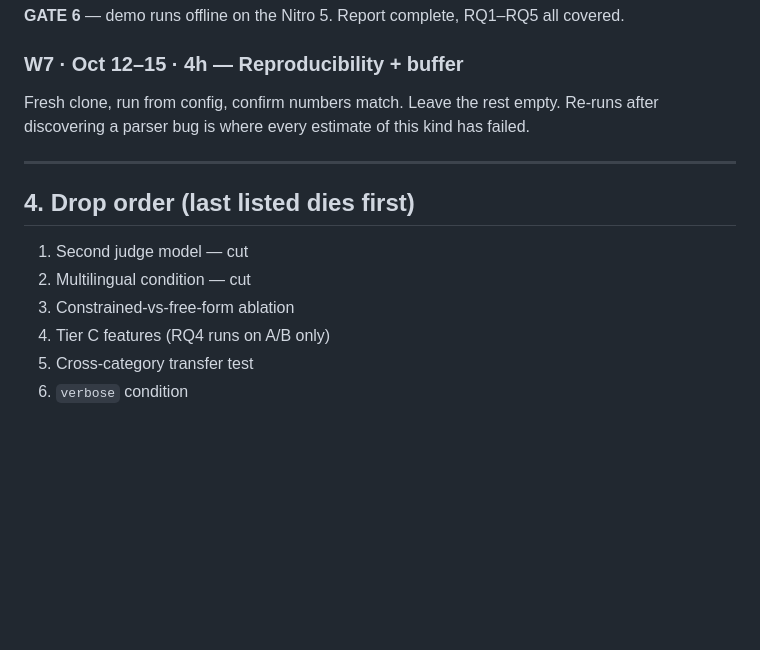
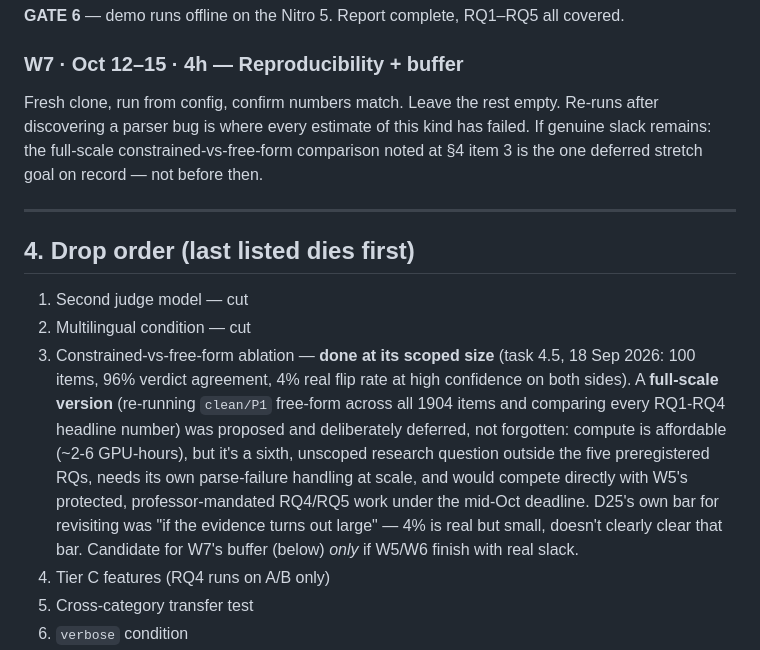
Before and after one commit to senguptashubham/judge-calibration, a Markdown page: PLAN.md, the part around the change. GitHub-like rendering; blank space fills up the shorter version.

Commit message:
Note deferred stretch goal: full-scale constrained-vs-free-form comparison
Considered after task 4.5's 100-item result (4% flip rate, real but
small). Recorded in PLAN.md's drop-order list and W7's buffer note
rather than acted on now - out of scope for the five preregistered
RQs, and W5 (RQ4/RQ5) is protected and mandatory.

Co-Authored-By: Claude Sonnet 5 <noreply@anthropic.com>

```diff
--- a/PLAN.md
+++ b/PLAN.md
@@ -203,7 +203,7 @@ Course: **Building Generative AI Applications with Gradio** (59m). Demo: cached
 **GATE 6** — demo runs offline on the Nitro 5. Report complete, RQ1–RQ5 all covered.
 
 ### W7 · Oct 12–15 · 4h — Reproducibility + buffer
-Fresh clone, run from config, confirm numbers match. Leave the rest empty. Re-runs after discovering a parser bug is where every estimate of this kind has failed.
+Fresh clone, run from config, confirm numbers match. Leave the rest empty. Re-runs after discovering a parser bug is where every estimate of this kind has failed. If genuine slack remains: the full-scale constrained-vs-free-form comparison noted at §4 item 3 is the one deferred stretch goal on record — not before then.
 
 ---
 
@@ -211,7 +211,7 @@ Fresh clone, run from config, confirm numbers match. Leave the rest empty. Re-ru
 
 1. Second judge model — cut
 2. Multilingual condition — cut
-3. Constrained-vs-free-form ablation
+3. Constrained-vs-free-form ablation — **done at its scoped size** (task 4.5, 18 Sep 2026: 100 items, 96% verdict agreement, 4% real flip rate at high confidence on both sides). A **full-scale version** (re-running `clean/P1` free-form across all 1904 items and comparing every RQ1-RQ4 headline number) was proposed and deliberately deferred, not forgotten: compute is affordable (~2-6 GPU-hours), but it's a sixth, unscoped research question outside the five preregistered RQs, needs its own parse-failure handling at scale, and would compete directly with W5's protected, professor-mandated RQ4/RQ5 work under the mid-Oct deadline. D25's own bar for revisiting was "if the evidence turns out large" — 4% is real but small, doesn't clearly clear that bar. Candidate for W7's buffer (below) *only* if W5/W6 finish with real slack.
 4. Tier C features (RQ4 runs on A/B only)
 5. Cross-category transfer test
 6. `verbose` condition
```
